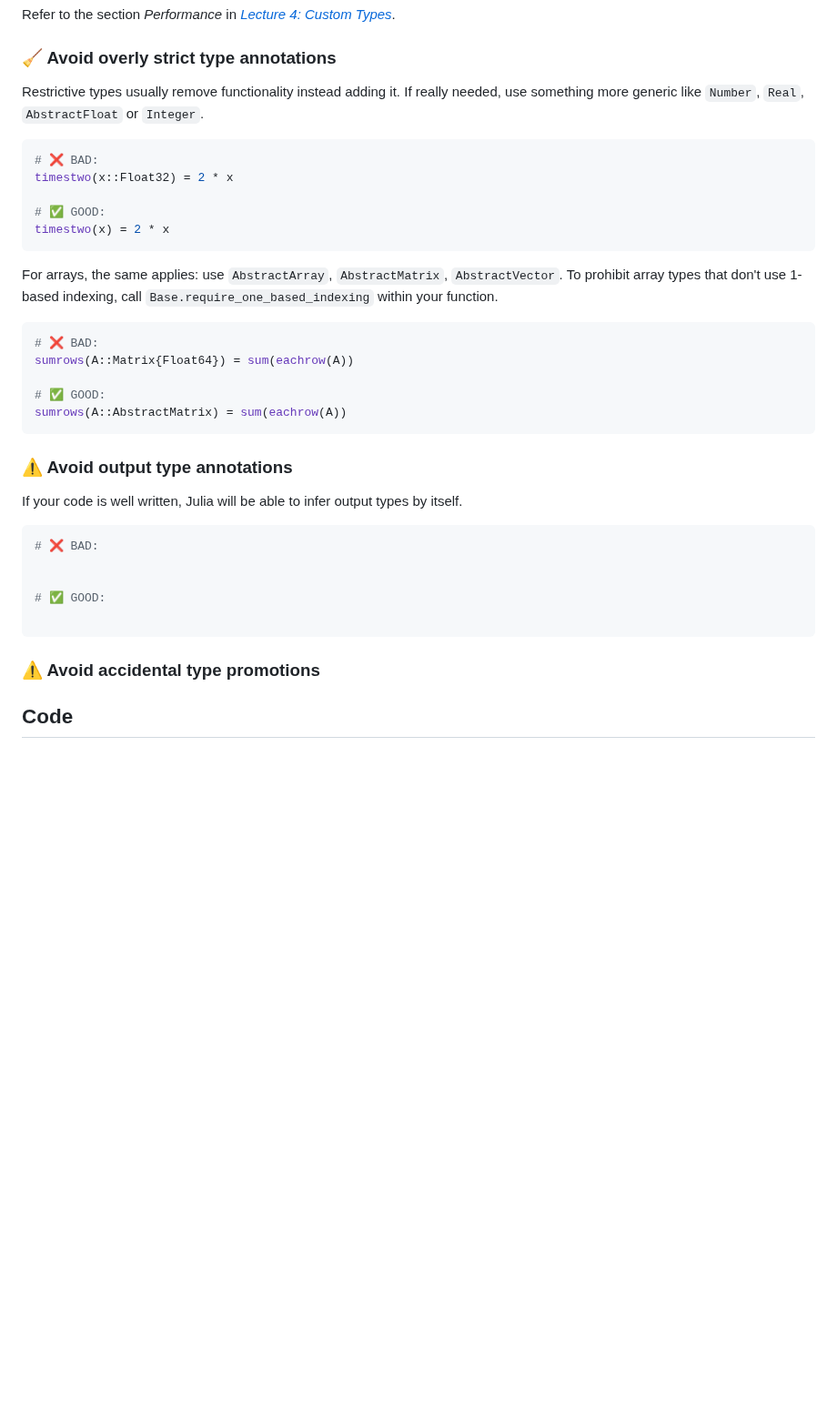
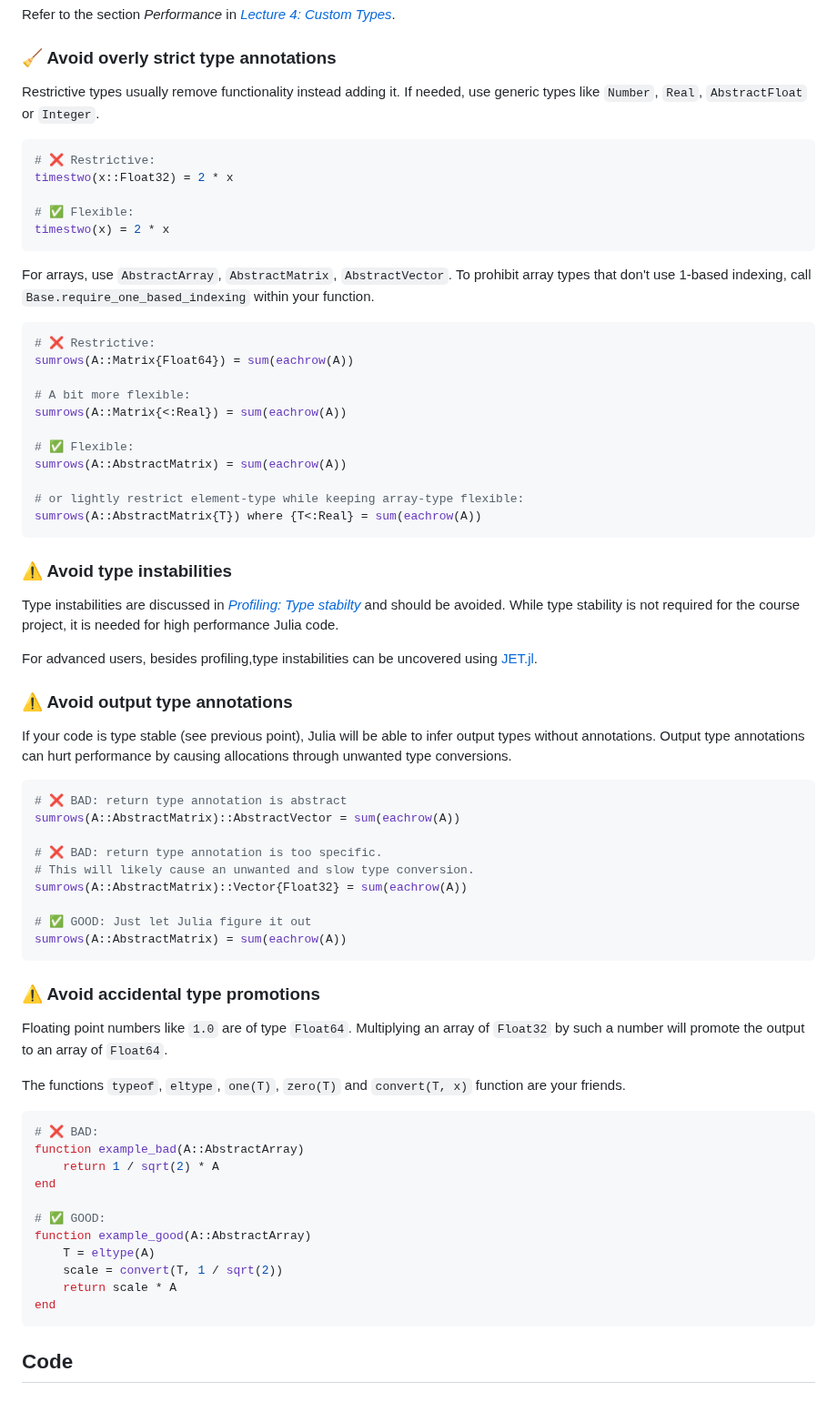
Before and after one commit to adrhill/julia-ml-course, a Markdown page: website/common-mistakes.md, the part around one of its changes. Shown at 91% size. Drawn GitHub-style; blank space fills up the shorter version.

Commit message:
Add examples for patterns

````diff
--- a/website/common-mistakes.md
+++ b/website/common-mistakes.md
@@ -164,42 +164,77 @@ Refer to the section _Performance_ in [_Lecture 4: Custom Types_](/L4_Basics_3/)
 ### 🧹 Avoid overly strict type annotations
 
 Restrictive types usually remove functionality instead adding it.
-If really needed, use something more generic like `Number`, `Real`, `AbstractFloat` or `Integer`.
-
+If needed, use generic types like `Number`, `Real`, `AbstractFloat` or `Integer`.
 
 ```julia
-# ❌ BAD:
+# ❌ Restrictive:
 timestwo(x::Float32) = 2 * x
 
-# ✅ GOOD:
+# ✅ Flexible:
 timestwo(x) = 2 * x
 ```
 
-For arrays, the same applies: use `AbstractArray`, `AbstractMatrix`, `AbstractVector`.
+For arrays, use `AbstractArray`, `AbstractMatrix`, `AbstractVector`.
 To prohibit array types that don't use 1-based indexing, call `Base.require_one_based_indexing` within your function.
 
 ```julia
-# ❌ BAD:
+# ❌ Restrictive:
 sumrows(A::Matrix{Float64}) = sum(eachrow(A))
 
-# ✅ GOOD:
+# A bit more flexible:
+sumrows(A::Matrix{<:Real}) = sum(eachrow(A))
+
+# ✅ Flexible:
 sumrows(A::AbstractMatrix) = sum(eachrow(A))
+
+# or lightly restrict element-type while keeping array-type flexible:
+sumrows(A::AbstractMatrix{T}) where {T<:Real} = sum(eachrow(A))
 ```
+### ⚠️ Avoid type instabilities
+
+Type instabilities are discussed in [_Profiling: Type stabilty_](profiling/#type_stability)
+and should be avoided.
+While type stability is not required for the course project, it is needed for high performance Julia code.
+
+For advanced users, besides profiling,type instabilities can be uncovered using [JET.jl](https://github.com/aviatesk/JET.jl).
 
 ### ⚠️ Avoid output type annotations
 
-If your code is well written, Julia will be able to infer output types by itself.
+If your code is type stable (see previous point), Julia will be able to infer output types without annotations.
+Output type annotations can hurt performance by causing allocations through unwanted type conversions.
 
 ```julia
-# ❌ BAD:
+# ❌ BAD: return type annotation is abstract
+sumrows(A::AbstractMatrix)::AbstractVector = sum(eachrow(A))
 
+# ❌ BAD: return type annotation is too specific.
+# This will likely cause an unwanted and slow type conversion.
+sumrows(A::AbstractMatrix)::Vector{Float32} = sum(eachrow(A))
 
-# ✅ GOOD:
-
+# ✅ GOOD: Just let Julia figure it out
+sumrows(A::AbstractMatrix) = sum(eachrow(A))
 ```
 
 ### ⚠️ Avoid accidental type promotions
 
+Floating point numbers like `1.0` are of type `Float64`.
+Multiplying an array of `Float32` by such a number will promote the output to an array of `Float64`.
+
+The functions `typeof`, `eltype`, `one(T)`, `zero(T)` and `convert(T, x)` function are your friends.
+
+```julia
+# ❌ BAD:
+function example_bad(A::AbstractArray)
+    return 1 / sqrt(2) * A
+end
+
+# ✅ GOOD:
+function example_good(A::AbstractArray)
+    T = eltype(A)
+    scale = convert(T, 1 / sqrt(2))
+    return scale * A
+end
+```
 
 ## Code
 
````
Also changed, not shown: other parts of website/common-mistakes.md (+59 -10 lines).
